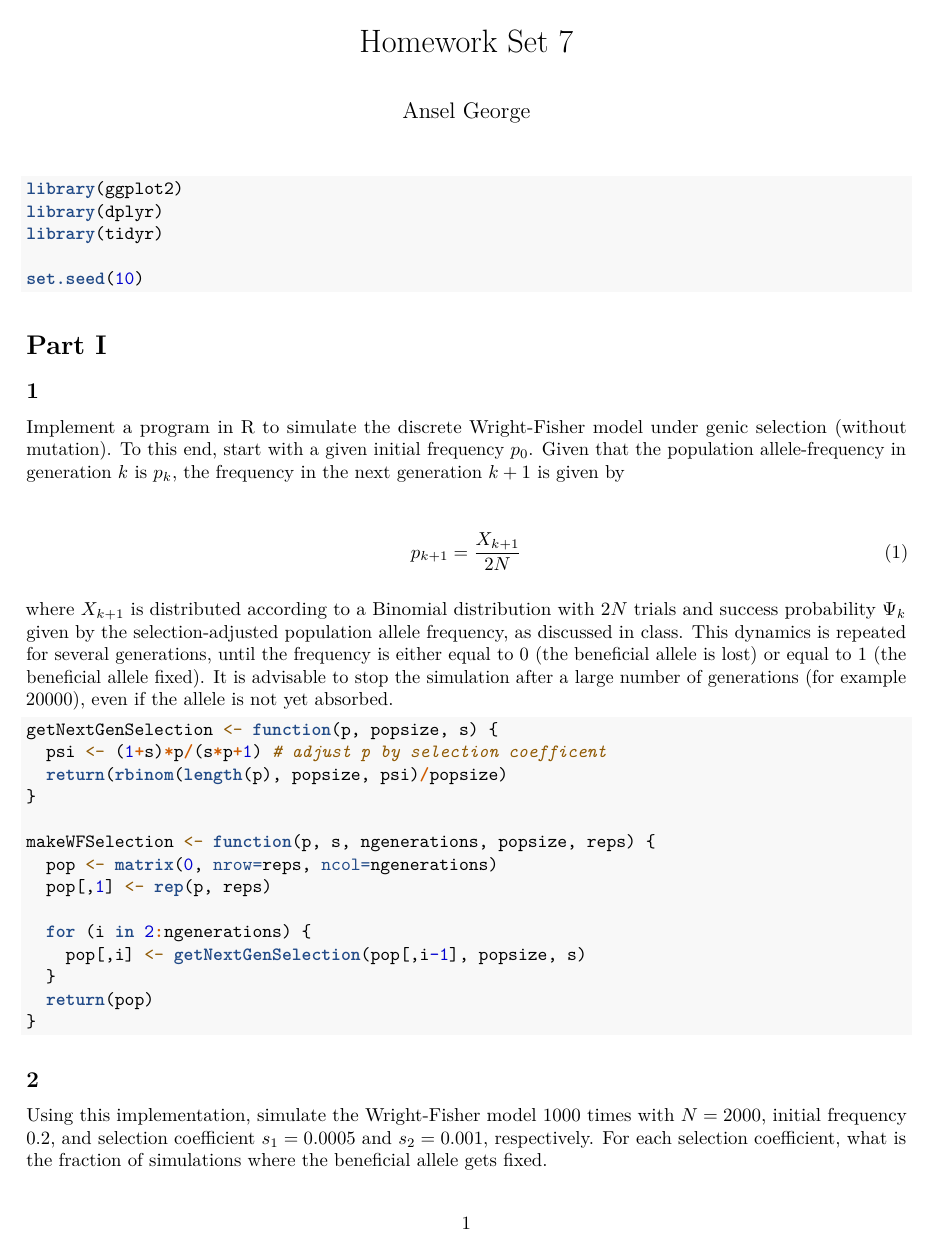
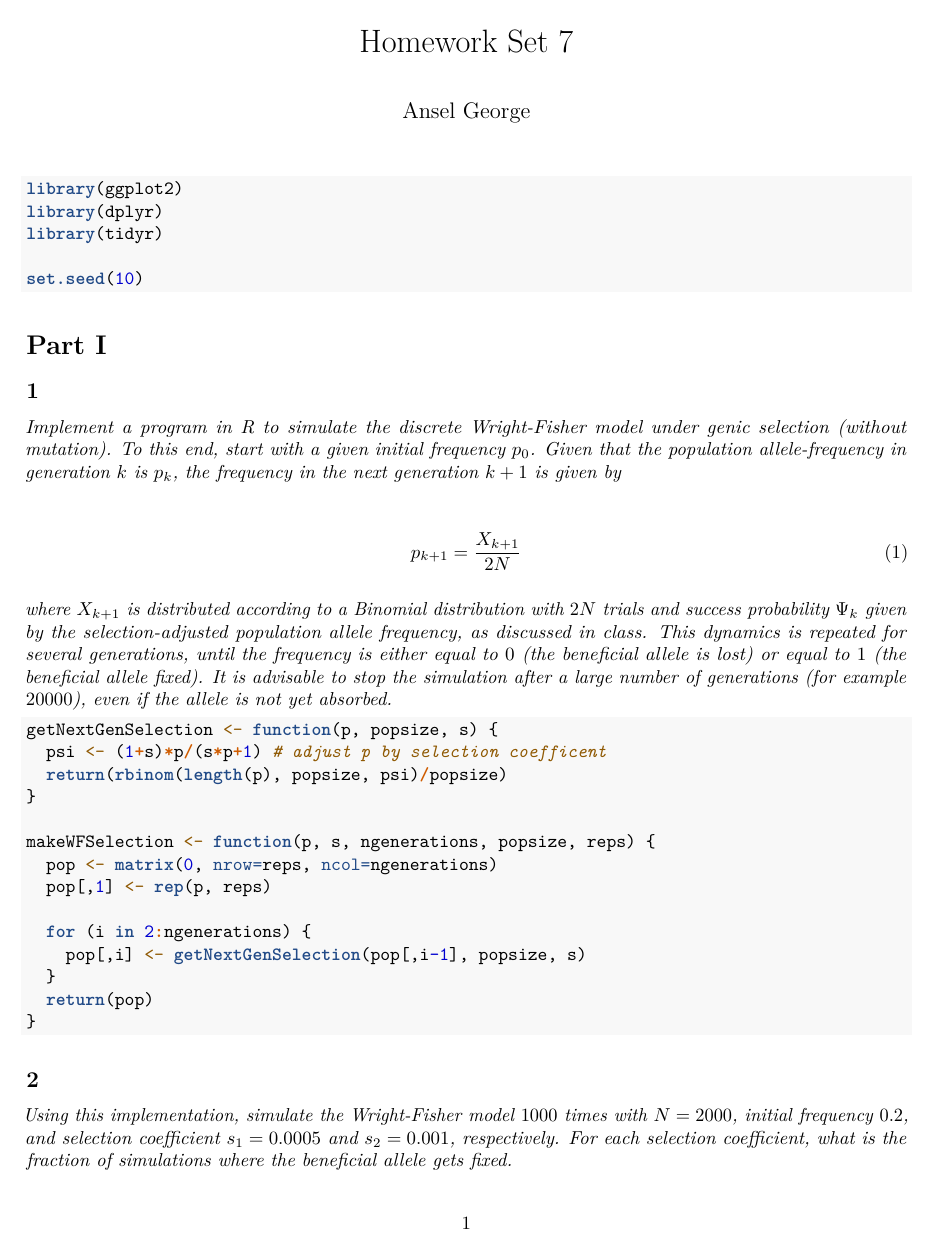
Before and after one commit to sudorook/ecev-356, an R Markdown document (Homework 7/hw7.Rmd): page 1 of 12. Rendered offline with R 4.5, knitr and Pandoc, then LaTeX, with nearby package versions.

Commit message:
text cleanup

````diff
--- a/Homework 7/hw7.Rmd
+++ b/Homework 7/hw7.Rmd
@@ -12,28 +12,25 @@ library(tidyr)
 set.seed(10)
 ```
 
-
 # Part I
 
 ## 1
-
-Implement a program in R to simulate the discrete Wright-Fisher model under
+*Implement a program in R to simulate the discrete Wright-Fisher model under
 genic selection (without mutation). To this end, start with a given initial
 frequency $p_0$. Given that the population allele-frequency in generation $k$
-is $p_k$, the frequency in the next generation $k + 1$ is given by
+is $p_k$, the frequency in the next generation $k + 1$ is given by*
 
 \begin{align}
 p_{k+1} = \frac{X_{k+1}}{2N}
 \end{align}
 
-where $X_{k+1}$ is distributed according to a Binomial distribution with $2N$
+*where $X_{k+1}$ is distributed according to a Binomial distribution with $2N$
 trials and success probability $\Psi_k$ given by the selection-adjusted
 population allele frequency, as discussed in class. This dynamics is repeated
 for several generations, until the frequency is either equal to $0$ (the
 beneficial allele is lost) or equal to $1$ (the beneficial allele fixed). It is
 advisable to stop the simulation after a large number of generations (for
-example $20000$), even if the allele is not yet absorbed.
-
+example $20000$), even if the allele is not yet absorbed.*
 
 ```{r}
 getNextGenSelection <- function(p, popsize, s) {
@@ -54,11 +51,10 @@ makeWFSelection <- function(p, s, ngenerations, popsize, reps) {
 
 
 ## 2
-
-Using this implementation, simulate the Wright-Fisher model $1000$ times with
+*Using this implementation, simulate the Wright-Fisher model $1000$ times with
 $N = 2000$, initial frequency $0.2$, and selection coefficient $s_1 = 0.0005$
 and $s_2 = 0.001$, respectively. For each selection coefficient, what is the
-fraction of simulations where the beneficial allele gets fixed.
+fraction of simulations where the beneficial allele gets fixed.*
 
 ```{r}
 N <- 2000
@@ -82,17 +78,16 @@ mean(wfpop2[,ngenerations] == 1)
 
 
 ## 3
-
-Plot the fixation probability discussed in class
+*Plot the fixation probability discussed in class*
 
 \begin{align}
 \mathbb{P}_x \{T_1 < T_0\} = \frac{1-e^{-2\alpha x}}{1-e^{-2\alpha}}
 \end{align}
 
-as a function of the initial frequency $x \in [0, 1]$ for $\alpha_1 = 2N_{s1}$
+*as a function of the initial frequency $x \in [0, 1]$ for $\alpha_1 = 2N_{s1}$
 and $\alpha_2 = 2N_{s2}$. In addition, plot the fixation probability under
 neutrality $P_x \{T_1 < T_0 \} = x$. Are the values for the fixation
-probability estimated from the simulations compatible with these plots?
+probability estimated from the simulations compatible with these plots?*
 
 ```{r}
 fixationProb <- function(x, a) {
@@ -170,16 +165,16 @@ qplot(p, dbeta(p, a3, b3), ylim=c(0,4))
 
 
 ## 2
-Implement a program in R to simulate the discrete Wright-Fisher model with
+*Implement a program in R to simulate the discrete Wright-Fisher model with
 recurrent mutation (no selection). Again, start with a given initial frequency
 $p_0$. Given that the population allele-frequency in generation $k$, the
-frequency in the next generation is given by
+frequency in the next generation is given by*
 
 \begin{align}
 p_{k+1} = \frac{X_{k+1}}{2N}
 \end{align}
 
-where $X_{k+1}$ is distributed according to a Binomial distribution with $2N$
+*where $X_{k+1}$ is distributed according to a Binomial distribution with $2N$
 trials and success probability $\Psi_k$ given by the mutation-adjusted
 population allele frequency, as discussed in class. For mutation probabilities
 $u = v = 0.0002$, $u = v = 0.0001$, and $u = v = 0.00005$ perform $1000$
@@ -189,7 +184,7 @@ mutation probabilities, plot a histogram of the initial frequencies, and a
 histogram of the frequencies after $500$ generations (use `breaks=50` for the
 histograms). Compare the histograms of the initial frequencies with the
 histogram of the frequencies after $500$ generations, and with the plot of the
-stationary distribution.
+stationary distribution.*
 
 ```{r}
 getNextGenMutation <- function(p, popsize, u, v) {
@@ -265,29 +244,29 @@ wf_m3 %>% select(T1, T500) %>%
 
 # Part III
 
-For a given population allele frequency $y$, the heterozygosity
+*For a given population allele frequency $y$, the heterozygosity*
 
 \begin{equation}
 h(y) := 2y(1-y)
 \end{equation}
 
-yields the probability that $2$ randomly paired gametes do not carry the same
-allele. With initial frequency $x$, how does the expected heterozygosity
+*yields the probability that $2$ randomly paired gametes do not carry the same
+allele. With initial frequency $x$, how does the expected heterozygosity*
 
 \begin{equation}
 \mathbb{E}_x [h(Y_t)]
 \end{equation}
 
-change over time under the neutral Wright-Fisher diffusion with just genetic
+*change over time under the neutral Wright-Fisher diffusion with just genetic
 drift (no mutation, no selection). Thus, we have $\mu(y) = 0$ and $\sigma_2 (y)
-= y(1 - y)$. To this end, consider the derivative with respect to time
+= y(1 - y)$. To this end, consider the derivative with respect to time*
 
 \begin{align}
 \frac{\partial}{\partial t} \mathbb{E}_x [h(Y_t)] &= \frac{\partial}{\partial t} \int_0^1 h(y)p(t;x,y)dy \\
   &= \int_0^1 h(y) \frac{\partial}{\partial t}\{p(t;x,y)\}dy
 \end{align}
 
-which follows directly from the definition of the expected value. Compute this
+*which follows directly from the definition of the expected value. Compute this
 derivative, by substituting the forward equation and using integration by
 parts. You can assume that the terms for $y = 0$ and $y = 1$ are $0$. What does
-this derivative imply for the change of the expected heterozygosity over time?
+this derivative imply for the change of the expected heterozygosity over time?*
````
Also changed, not shown: Homework 7/hw7.Rmd (28 more changed lines).
